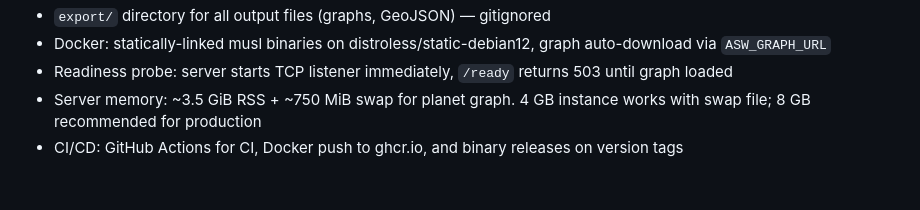
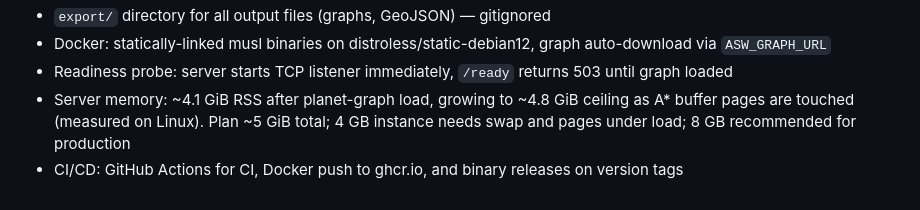
Before and after one commit to auto-sea-way/asw, a Markdown page: CLAUDE.md, the part around the change. Rendered like a GitHub page.

Commit message:
docs: update CLAUDE.md server-memory figures to measured v0.5 values
Found by /code-review: the Key Design Decisions memory line still said
~3.5 GiB RSS while this branch's README/CHANGELOG carry the measured
~4.1 GiB (load) / ~4.8 GiB (ceiling) figures.

Claude-Session: https://claude.ai/code/session_01QNMzmj1Hv3dfQetgA2eLHY

```diff
--- a/CLAUDE.md
+++ b/CLAUDE.md
@@ -59,5 +59,5 @@ Rust workspace with 5 crates:
 - `export/` directory for all output files (graphs, GeoJSON) — gitignored
 - Docker: statically-linked musl binaries on distroless/static-debian12, graph auto-download via `ASW_GRAPH_URL`
 - Readiness probe: server starts TCP listener immediately, `/ready` returns 503 until graph loaded
-- Server memory: ~3.5 GiB RSS + ~750 MiB swap for planet graph. 4 GB instance works with swap file; 8 GB recommended for production
+- Server memory: ~4.1 GiB RSS after planet-graph load, growing to ~4.8 GiB ceiling as A* buffer pages are touched (measured on Linux). Plan ~5 GiB total; 4 GB instance needs swap and pages under load; 8 GB recommended for production
 - CI/CD: GitHub Actions for CI, Docker push to ghcr.io, and binary releases on version tags
```
